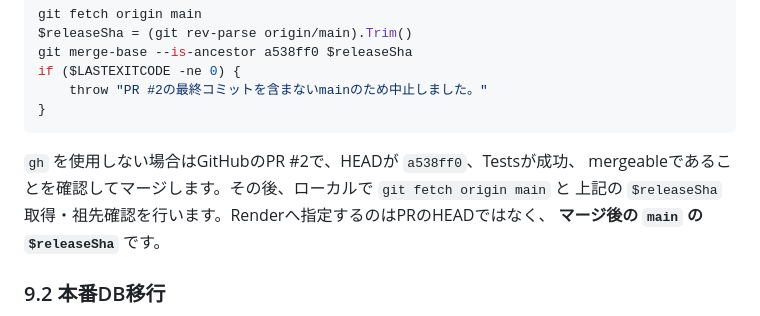
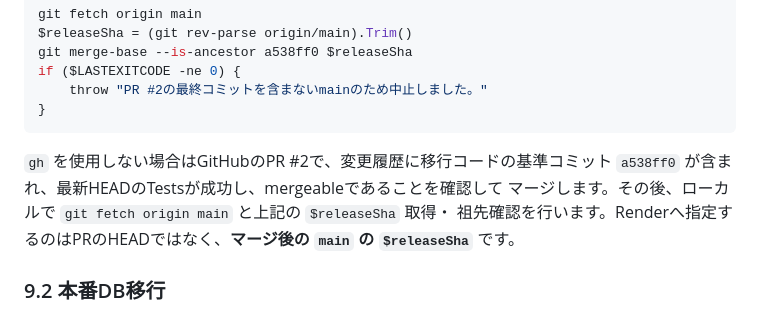
Before and after one commit to yosshi4p/ichimoto-myapp-render, a Markdown page: PUBLICATION_MIGRATION.md, the part around the change. Rendered like a GitHub page.

Commit message:
Keep release verification valid after documentation updates

````diff
--- a/PUBLICATION_MIGRATION.md
+++ b/PUBLICATION_MIGRATION.md
@@ -381,10 +381,11 @@ if ($LASTEXITCODE -ne 0) {
 }
 ```
 
-`gh` を使用しない場合はGitHubのPR #2で、HEADが `a538ff0`、Testsが成功、
-mergeableであることを確認してマージします。その後、ローカルで `git fetch origin main` と
-上記の `$releaseSha` 取得・祖先確認を行います。Renderへ指定するのはPRのHEADではなく、
-**マージ後の `main` の `$releaseSha`** です。
+`gh` を使用しない場合はGitHubのPR #2で、変更履歴に移行コードの基準コミット
+`a538ff0` が含まれ、最新HEADのTestsが成功し、mergeableであることを確認して
+マージします。その後、ローカルで `git fetch origin main` と上記の `$releaseSha` 取得・
+祖先確認を行います。Renderへ指定するのはPRのHEADではなく、**マージ後の `main` の
+`$releaseSha`** です。
 
 ### 9.2 本番DB移行
 
````
